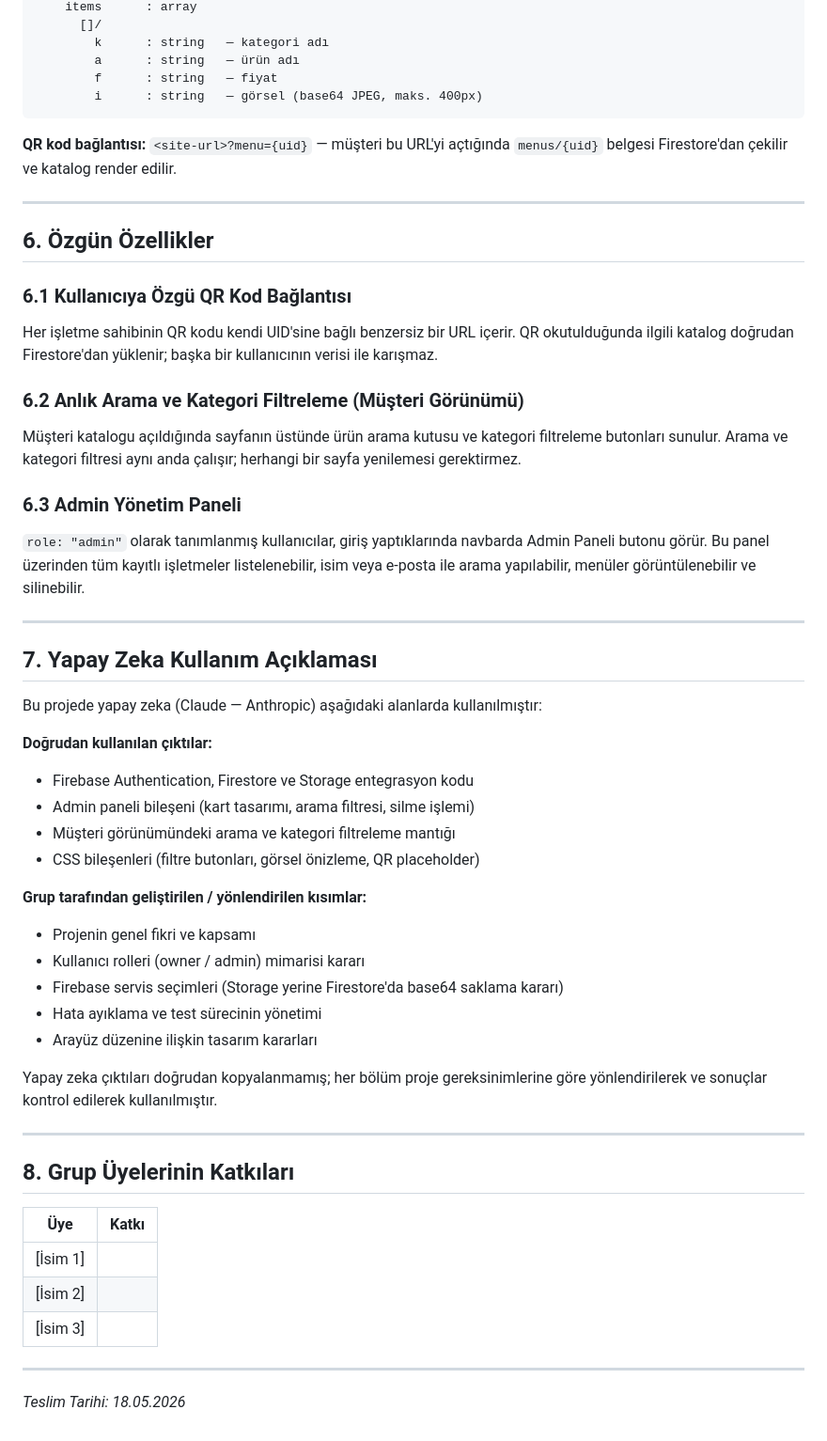
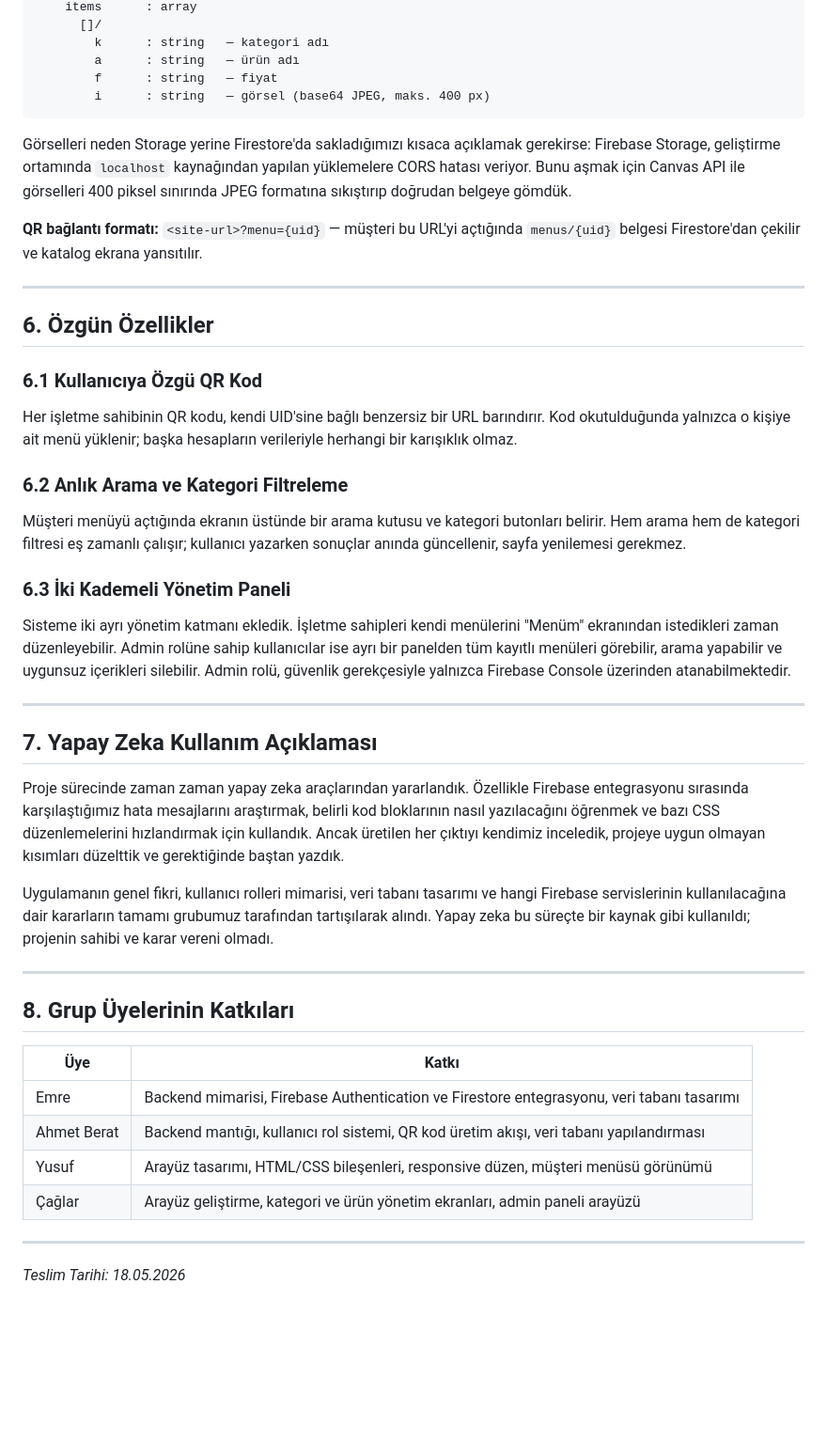
Before and after one commit to Caglarcolak03/qr-project, a Markdown page: PROJE_RAPORU.md, the part around one of its changes. Shown at 94% size. GitHub-like rendering; blank space fills up the shorter version.

Commit message:
Update
rapor güncellendi

````diff
--- a/PROJE_RAPORU.md
+++ b/PROJE_RAPORU.md
@@ -78,44 +82,36 @@ menus/
         k      : string   — kategori adı
         a      : string   — ürün adı
         f      : string   — fiyat
-        i      : string   — görsel (base64 JPEG, maks. 400px)
+        i      : string   — görsel (base64 JPEG, maks. 400 px)
 ```
 
-**QR kod bağlantısı:** `<site-url>?menu={uid}` — müşteri bu URL'yi açtığında `menus/{uid}` belgesi Firestore'dan çekilir ve katalog render edilir.
+Görselleri neden Storage yerine Firestore'da sakladığımızı kısaca açıklamak gerekirse: Firebase Storage, geliştirme ortamında `localhost` kaynağından yapılan yüklemelere CORS hatası veriyor. Bunu aşmak için Canvas API ile görselleri 400 piksel sınırında JPEG formatına sıkıştırıp doğrudan belgeye gömdük.
+
+**QR bağlantı formatı:** `<site-url>?menu={uid}` — müşteri bu URL'yi açtığında `menus/{uid}` belgesi Firestore'dan çekilir ve katalog ekrana yansıtılır.
 
 ---
 
 ## 6. Özgün Özellikler
 
-### 6.1 Kullanıcıya Özgü QR Kod Bağlantısı
-Her işletme sahibinin QR kodu kendi UID'sine bağlı benzersiz bir URL içerir. QR okutulduğunda ilgili katalog doğrudan Firestore'dan yüklenir; başka bir kullanıcının verisi ile karışmaz.
+### 6.1 Kullanıcıya Özgü QR Kod
 
-### 6.2 Anlık Arama ve Kategori Filtreleme (Müşteri Görünümü)
-Müşteri katalogu açıldığında sayfanın üstünde ürün arama kutusu ve kategori filtreleme butonları sunulur. Arama ve kategori filtresi aynı anda çalışır; herhangi bir sayfa yenilemesi gerektirmez.
+Her işletme sahibinin QR kodu, kendi UID'sine bağlı benzersiz bir URL barındırır. Kod okutulduğunda yalnızca o kişiye ait menü yüklenir; başka hesapların verileriyle herhangi bir karışıklık olmaz.
 
-### 6.3 Admin Yönetim Paneli
-`role: "admin"` olarak tanımlanmış kullanıcılar, giriş yaptıklarında navbarda Admin Paneli butonu görür. Bu panel üzerinden tüm kayıtlı işletmeler listelenebilir, isim veya e-posta ile arama yapılabilir, menüler görüntülenebilir ve silinebilir.
+### 6.2 Anlık Arama ve Kategori Filtreleme
+
+Müşteri menüyü açtığında ekranın üstünde bir arama kutusu ve kategori butonları belirir. Hem arama hem de kategori filtresi eş zamanlı çalışır; kullanıcı yazarken sonuçlar anında güncellenir, sayfa yenilemesi gerekmez.
+
+### 6.3 İki Kademeli Yönetim Paneli
+
+Sisteme iki ayrı yönetim katmanı ekledik. İşletme sahipleri kendi menülerini "Menüm" ekranından istedikleri zaman düzenleyebilir. Admin rolüne sahip kullanıcılar ise ayrı bir panelden tüm kayıtlı menüleri görebilir, arama yapabilir ve uygunsuz içerikleri silebilir. Admin rolü, güvenlik gerekçesiyle yalnızca Firebase Console üzerinden atanabilmektedir.
 
 ---
 
 ## 7. Yapay Zeka Kullanım Açıklaması
 
-Bu projede yapay zeka (Claude — Anthropic) aşağıdaki alanlarda kullanılmıştır:
+Proje sürecinde zaman zaman yapay zeka araçlarından yararlandık. Özellikle Firebase entegrasyonu sırasında karşılaştığımız hata mesajlarını araştırmak, belirli kod bloklarının nasıl yazılacağını öğrenmek ve bazı CSS düzenlemelerini hızlandırmak için kullandık. Ancak üretilen her çıktıyı kendimiz inceledik, projeye uygun olmayan kısımları düzelttik ve gerektiğinde baştan yazdık.
 
-**Doğrudan kullanılan çıktılar:**
-- Firebase Authentication, Firestore ve Storage entegrasyon kodu
-- Admin paneli bileşeni (kart tasarımı, arama filtresi, silme işlemi)
-- Müşteri görünümündeki arama ve kategori filtreleme mantığı
-- CSS bileşenleri (filtre butonları, görsel önizleme, QR placeholder)
-
-**Grup tarafından geliştirilen / yönlendirilen kısımlar:**
-- Projenin genel fikri ve kapsamı
-- Kullanıcı rolleri (owner / admin) mimarisi kararı
-- Firebase servis seçimleri (Storage yerine Firestore'da base64 saklama kararı)
-- Hata ayıklama ve test sürecinin yönetimi
-- Arayüz düzenine ilişkin tasarım kararları
-
-Yapay zeka çıktıları doğrudan kopyalanmamış; her bölüm proje gereksinimlerine göre yönlendirilerek ve sonuçlar kontrol edilerek kullanılmıştır.
+Uygulamanın genel fikri, kullanıcı rolleri mimarisi, veri tabanı tasarımı ve hangi Firebase servislerinin kullanılacağına dair kararların tamamı grubumuz tarafından tartışılarak alındı. Yapay zeka bu süreçte bir kaynak gibi kullanıldı; projenin sahibi ve karar vereni olmadı.
 
 ---
 
@@ -123,9 +119,10 @@ Yapay zeka çıktıları doğrudan kopyalanmamış; her bölüm proje gereksinim
 
 | Üye | Katkı |
 |---|---|
-| [İsim 1] | |
-| [İsim 2] | |
-| [İsim 3] | |
+| Emre | Backend mimarisi, Firebase Authentication ve Firestore entegrasyonu, veri tabanı tasarımı |
+| Ahmet Berat | Backend mantığı, kullanıcı rol sistemi, QR kod üretim akışı, veri tabanı yapılandırması |
+| Yusuf | Arayüz tasarımı, HTML/CSS bileşenleri, responsive düzen, müşteri menüsü görünümü |
+| Çağlar | Arayüz geliştirme, kategori ve ürün yönetim ekranları, admin paneli arayüzü |
 
 ---
 
````
Also changed, not shown: other parts of PROJE_RAPORU.md (+15 -11 lines).
